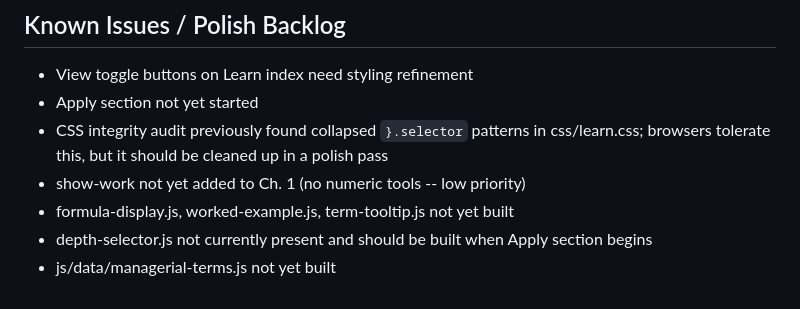
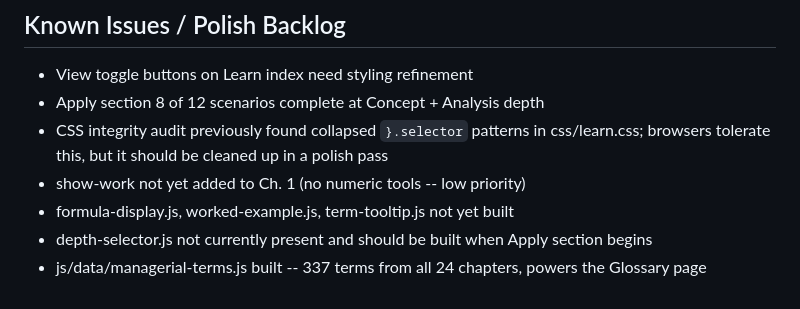
Before and after one commit to Careycarroll/Managerial-Accounting, a Markdown page: README.md, the part around one of its changes. Drawn GitHub-style.

```diff
--- a/README.md
+++ b/README.md
@@ -201,9 +204,9 @@ Token reference for JS output:
 ## Known Issues / Polish Backlog
 
 - View toggle buttons on Learn index need styling refinement
-- Apply section not yet started
+- Apply section 8 of 12 scenarios complete at Concept + Analysis depth
 - CSS integrity audit previously found collapsed `}.selector` patterns in css/learn.css; browsers tolerate this, but it should be cleaned up in a polish pass
 - show-work not yet added to Ch. 1 (no numeric tools -- low priority)
 - formula-display.js, worked-example.js, term-tooltip.js not yet built
 - depth-selector.js not currently present and should be built when Apply section begins
-- js/data/managerial-terms.js not yet built
+- js/data/managerial-terms.js built -- 337 terms from all 24 chapters, powers the Glossary page
```
Also changed, not shown: other parts of README.md (+22 -19 lines).
